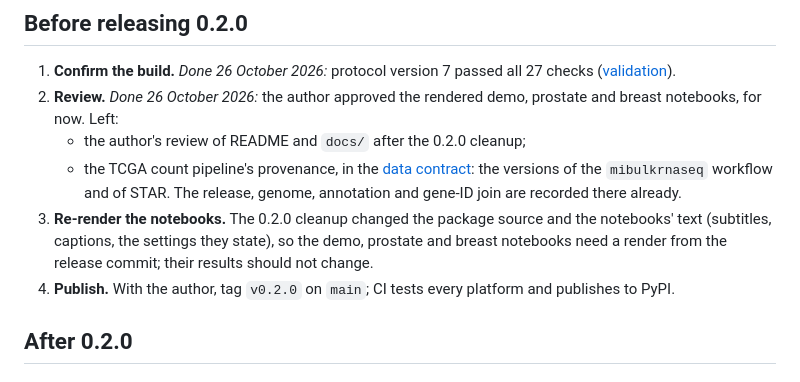
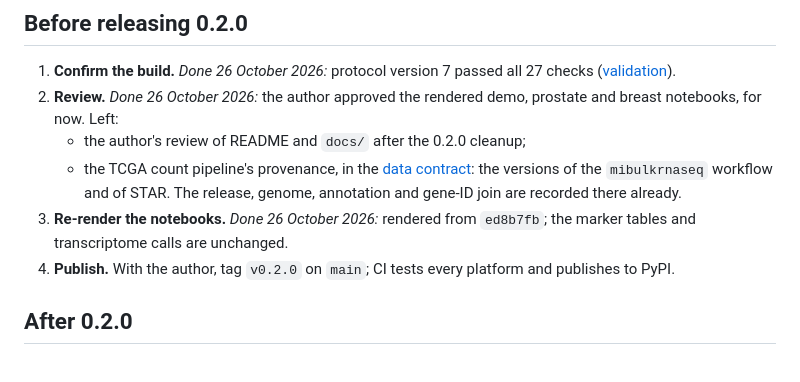
Before and after one commit to mkiyer/wade, a Markdown page: ISSUES.md, the part around the change. Rendered like a GitHub page.

Commit message:
Record the notebooks' render from the cleaned release
Co-Authored-By: Claude Opus 5.5 <noreply@anthropic.com>

```diff
--- a/ISSUES.md
+++ b/ISSUES.md
@@ -16,10 +16,8 @@ The work queue. Finished work keeps a one-line note; its evidence is in
      [data contract](docs/tcga-examples.md#inputs-and-provenance): the
      versions of the `mibulkrnaseq` workflow and of STAR. The release,
      genome, annotation and gene-ID join are recorded there already.
-3. **Re-render the notebooks.** The 0.2.0 cleanup changed the package
-   source and the notebooks' text (subtitles, captions, the settings they
-   state), so the demo, prostate and breast notebooks need a render from the
-   release commit; their results should not change.
+3. **Re-render the notebooks.** *Done 26 October 2026:* rendered from
+   `ed8b7fb`; the marker tables and transcriptome calls are unchanged.
 4. **Publish.** With the author, tag `v0.2.0` on `main`; CI tests every
    platform and publishes to PyPI.
 
```
